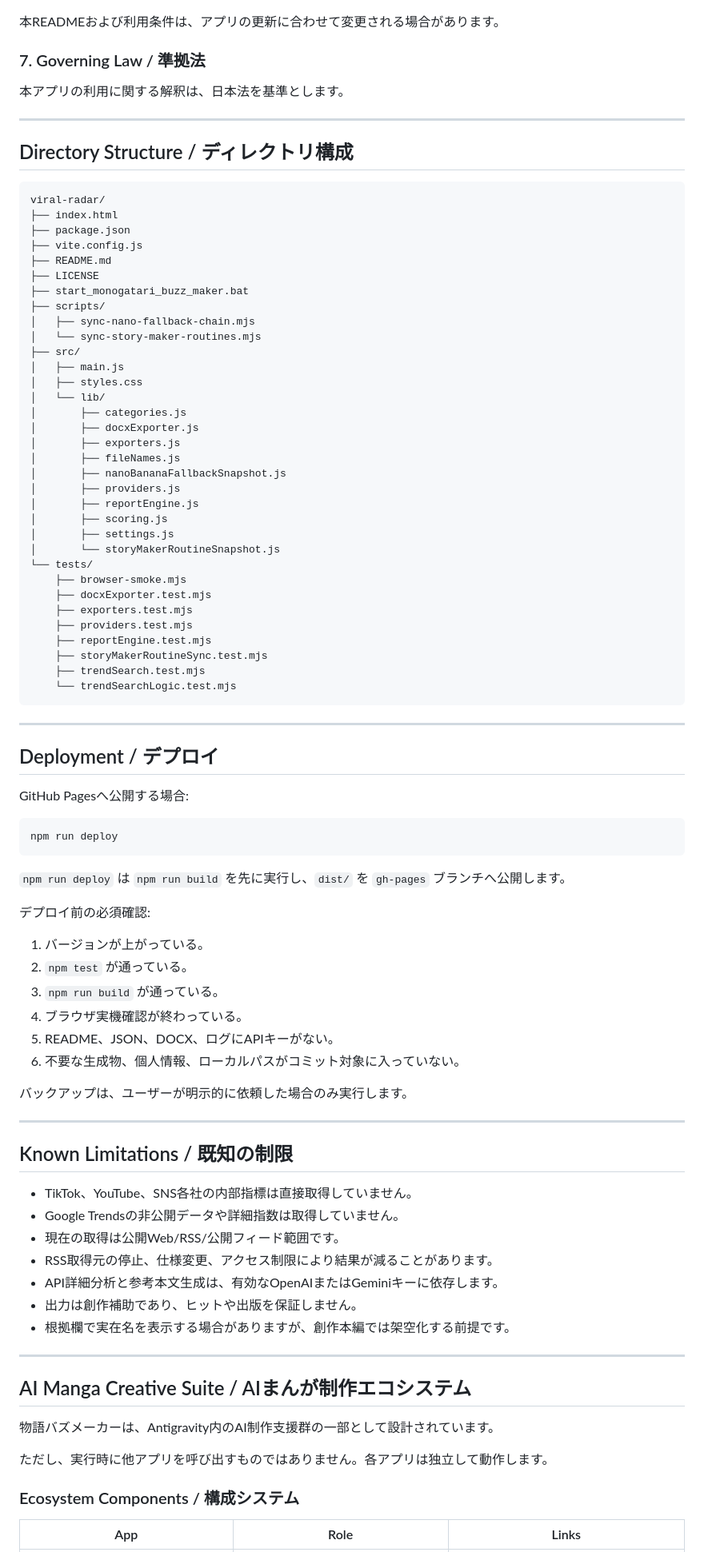
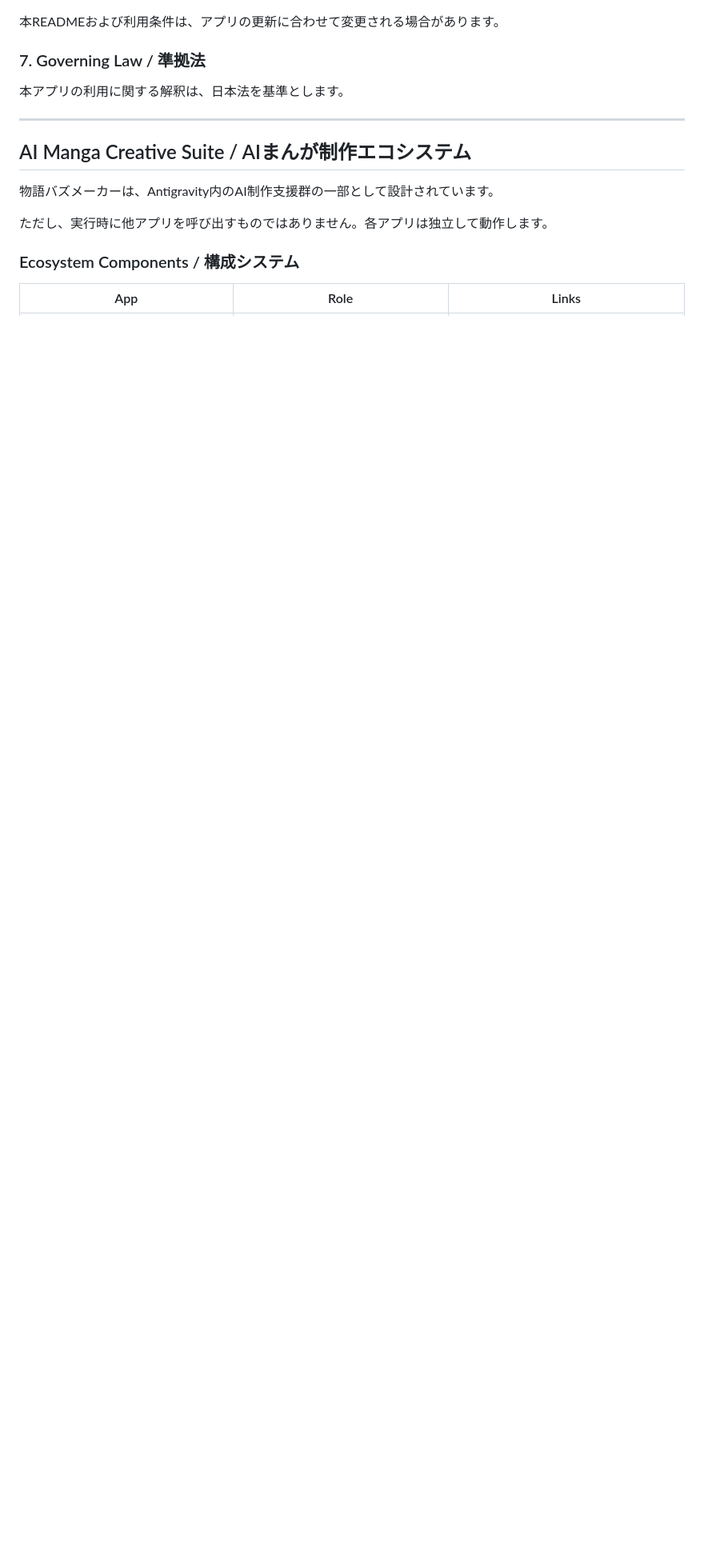
Before and after one commit to FURUYAN1234/viral-radar, a Markdown page: README.md, the part around one of its changes. Shown at 80% size. Rendered like a GitHub page; blank space fills up the shorter version.

````diff
--- a/README.md
+++ b/README.md
@@ -699,81 +620,6 @@ RSS取得元の仕様変更、API制限、ネットワーク障害により、
 
 ---
 
-## Directory Structure / ディレクトリ構成
-
-```text
-viral-radar/
-├── index.html
-├── package.json
-├── vite.config.js
-├── README.md
-├── LICENSE
-├── start_monogatari_buzz_maker.bat
-├── scripts/
-│   ├── sync-nano-fallback-chain.mjs
-│   └── sync-story-maker-routines.mjs
-├── src/
-│   ├── main.js
-│   ├── styles.css
-│   └── lib/
-│       ├── categories.js
-│       ├── docxExporter.js
-│       ├── exporters.js
-│       ├── fileNames.js
-│       ├── nanoBananaFallbackSnapshot.js
-│       ├── providers.js
-│       ├── reportEngine.js
-│       ├── scoring.js
-│       ├── settings.js
-│       └── storyMakerRoutineSnapshot.js
-└── tests/
-    ├── browser-smoke.mjs
-    ├── docxExporter.test.mjs
-    ├── exporters.test.mjs
-    ├── providers.test.mjs
-    ├── reportEngine.test.mjs
-    ├── storyMakerRoutineSync.test.mjs
-    ├── trendSearch.test.mjs
-    └── trendSearchLogic.test.mjs
-```
-
----
-
-## Deployment / デプロイ
-
-GitHub Pagesへ公開する場合:
-
-```powershell
-npm run deploy
-```
-
-`npm run deploy` は `npm run build` を先に実行し、`dist/` を `gh-pages` ブランチへ公開します。
-
-デプロイ前の必須確認:
-
-1. バージョンが上がっている。
-2. `npm test` が通っている。
-3. `npm run build` が通っている。
-4. ブラウザ実機確認が終わっている。
-5. README、JSON、DOCX、ログにAPIキーがない。
-6. 不要な生成物、個人情報、ローカルパスがコミット対象に入っていない。
-
-バックアップは、ユーザーが明示的に依頼した場合のみ実行します。
-
----
-
-## Known Limitations / 既知の制限
-
-- TikTok、YouTube、SNS各社の内部指標は直接取得していません。
-- Google Trendsの非公開データや詳細指数は取得していません。
-- 現在の取得は公開Web/RSS/公開フィード範囲です。
-- RSS取得元の停止、仕様変更、アクセス制限により結果が減ることがあります。
-- API詳細分析と参考本文生成は、有効なOpenAIまたはGeminiキーに依存します。
-- 出力は創作補助であり、ヒットや出版を保証しません。
-- 根拠欄で実在名を表示する場合がありますが、創作本編では架空化する前提です。
-
----
-
 ## AI Manga Creative Suite / AIまんが制作エコシステム
 
 物語バズメーカーは、Antigravity内のAI制作支援群の一部として設計されています。
````
Also changed, not shown: other parts of README.md (+0 -79 lines).
